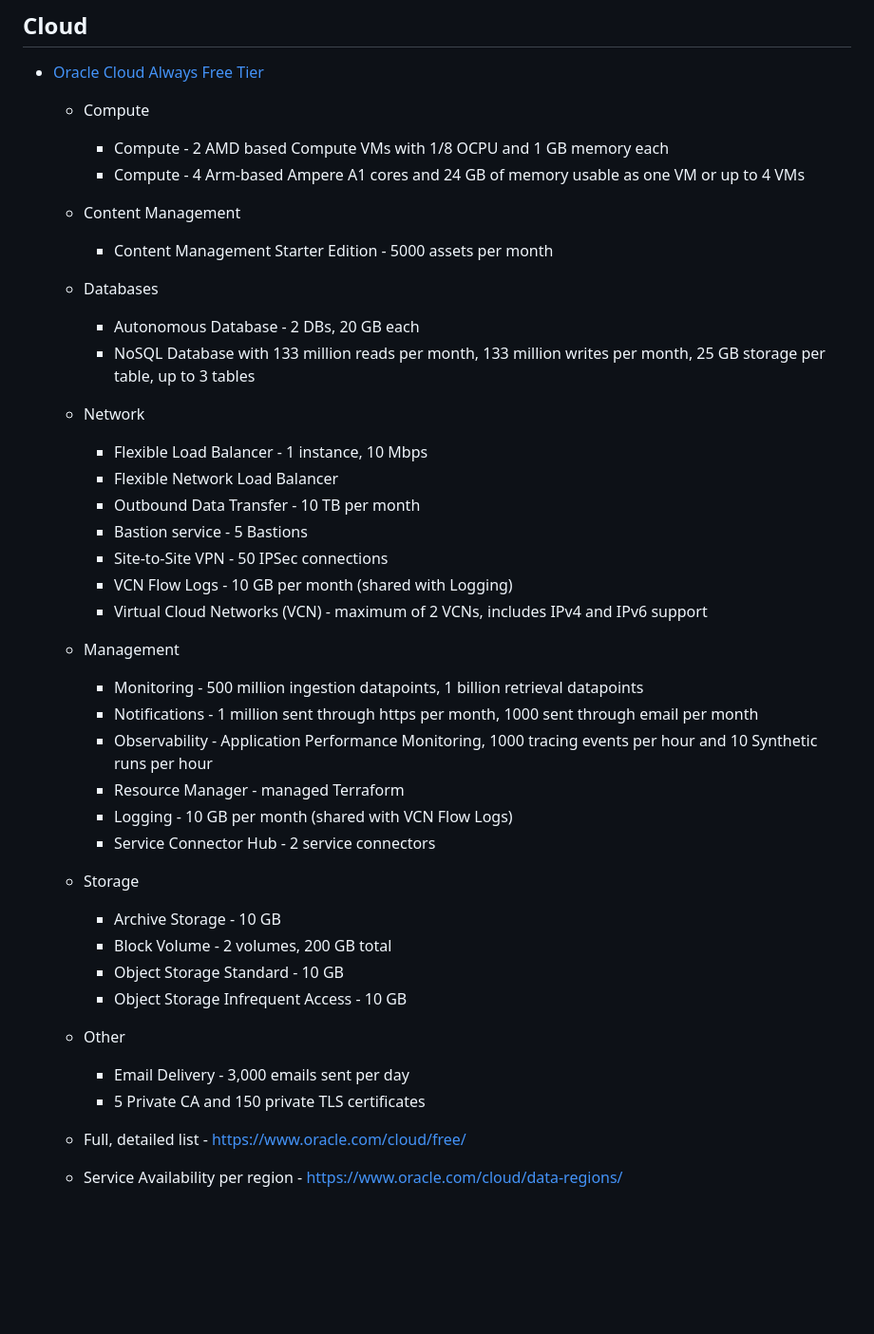
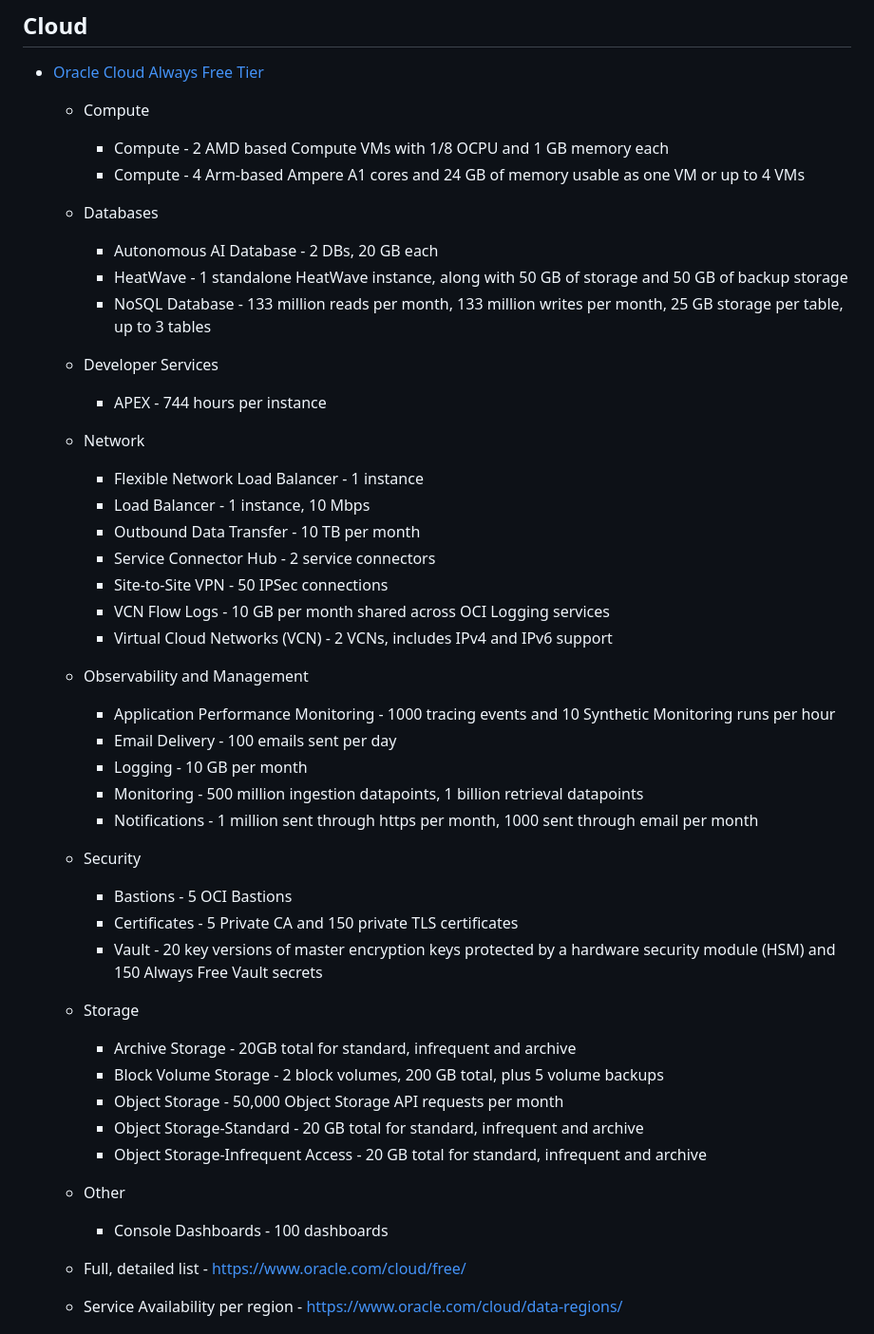
Before and after one commit to oracle/free, a Markdown page: README.md, the part around the change. Shown at 95% size. Drawn GitHub-style; blank space fills up the shorter version.

Commit message:
OCI Always Free updated

```diff
--- a/README.md
+++ b/README.md
@@ -30,34 +30,38 @@ Table of Contents
     * Compute
       * Compute - 2 AMD based Compute VMs with 1/8 OCPU and 1 GB memory each
       * Compute - 4 Arm-based Ampere A1 cores and 24 GB of memory usable as one VM or up to 4 VMs
-    * Content Management
-      * Content Management Starter Edition - 5000 assets per month
     * Databases
-      * Autonomous Database - 2 DBs, 20 GB each
-      * NoSQL Database with 133 million reads per month, 133 million writes per month, 25 GB storage per table, up to 3 tables
+      * Autonomous AI Database - 2 DBs, 20 GB each
+      * HeatWave - 1 standalone HeatWave instance, along with 50 GB of storage and 50 GB of backup storage
+      * NoSQL Database - 133 million reads per month, 133 million writes per month, 25 GB storage per table, up to 3 tables
+    * Developer Services
+      * APEX - 744 hours per instance
     * Network
-      * Flexible Load Balancer - 1 instance, 10 Mbps
-      * Flexible Network Load Balancer
+      * Flexible Network Load Balancer - 1 instance
+      * Load Balancer - 1 instance, 10 Mbps
       * Outbound Data Transfer - 10 TB per month
-      * Bastion service - 5 Bastions
+      * Service Connector Hub - 2 service connectors
       * Site-to-Site VPN - 50 IPSec connections
-      * VCN Flow Logs - 10 GB per month (shared with Logging)
-      * Virtual Cloud Networks (VCN) - maximum of 2 VCNs, includes IPv4 and IPv6 support
-    * Management
+      * VCN Flow Logs - 10 GB per month shared across OCI Logging services
+      * Virtual Cloud Networks (VCN) - 2 VCNs, includes IPv4 and IPv6 support
+    * Observability and Management
+      * Application Performance Monitoring - 1000 tracing events and 10 Synthetic Monitoring runs per hour
+      * Email Delivery - 100 emails sent per day
+      * Logging - 10 GB per month
       * Monitoring - 500 million ingestion datapoints, 1 billion retrieval datapoints
       * Notifications - 1 million sent through https per month, 1000 sent through email per month
-      * Observability - Application Performance Monitoring, 1000 tracing events per hour and 10 Synthetic runs per hour
-      * Resource Manager - managed Terraform
-      * Logging - 10 GB per month (shared with VCN Flow Logs)
-      * Service Connector Hub - 2 service connectors
+    * Security
+      * Bastions - 5 OCI Bastions
+      * Certificates - 5 Private CA and 150 private TLS certificates
+      * Vault - 20 key versions of master encryption keys protected by a hardware security module (HSM) and 150 Always Free Vault secrets
     * Storage
-      * Archive Storage - 10 GB
-      * Block Volume - 2 volumes, 200 GB total
-      * Object Storage Standard - 10 GB
-      * Object Storage Infrequent Access - 10 GB
+      * Archive Storage - 20GB total for standard, infrequent and archive
+      * Block Volume Storage - 2 block volumes, 200 GB total, plus 5 volume backups
+      * Object Storage - 50,000 Object Storage API requests per month
+      * Object Storage-Standard - 20 GB total for standard, infrequent and archive
+      * Object Storage-Infrequent Access - 20 GB total for standard, infrequent and archive
     * Other
-      * Email Delivery - 3,000 emails sent per day
-      * 5 Private CA and 150 private TLS certificates
+      * Console Dashboards - 100 dashboards
 
     * Full, detailed list - https://www.oracle.com/cloud/free/
     * Service Availability per region - https://www.oracle.com/cloud/data-regions/
```
